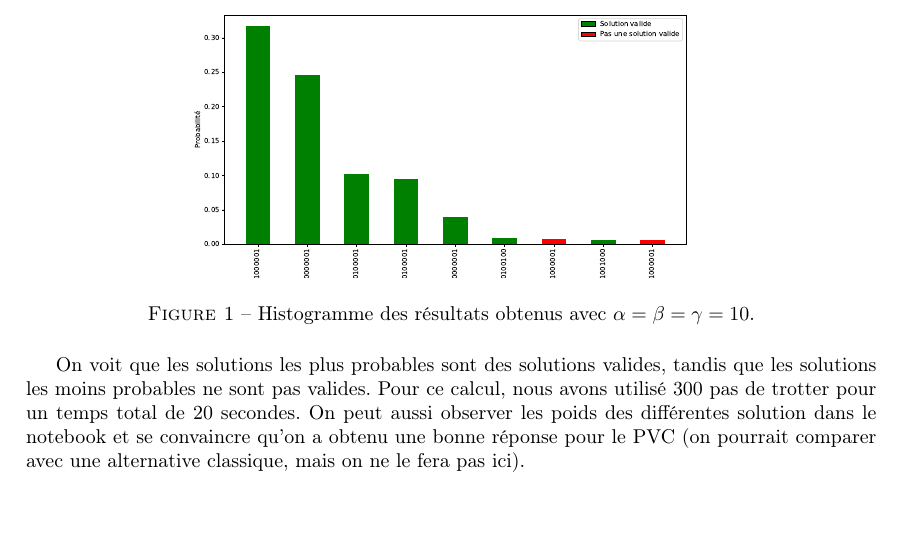
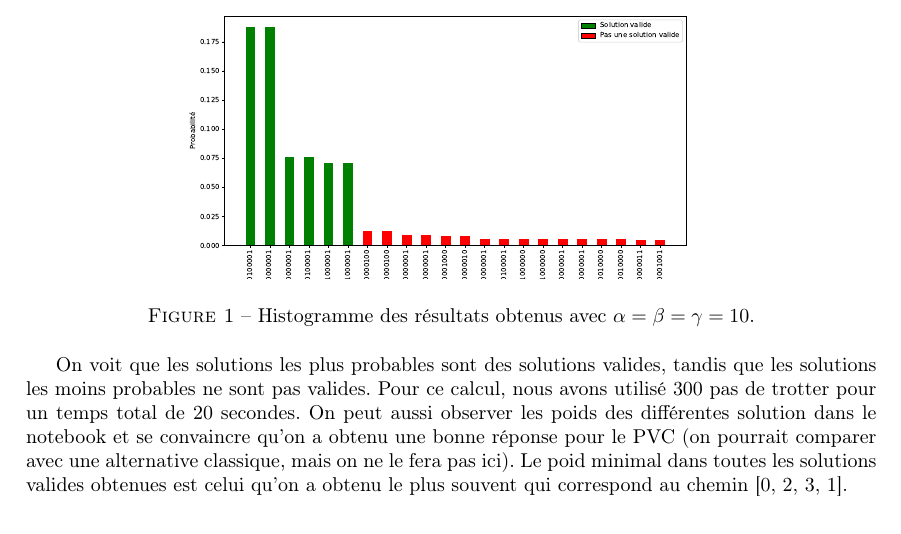
Before and after one commit to LF-Vigneux/Fantome-voyageur, a LaTeX document (latex/devoir_2_LM_LFV.tex): part of page 6 of 6, cut so that both start at the same text. Compiled offline with pdfLaTeX.

Commit message:
latex include le bon graphique

```diff
--- a/latex/devoir_2_LM_LFV.tex
+++ b/latex/devoir_2_LM_LFV.tex
@@ -185,7 +185,7 @@ La figure \ref{histo} montre les résultats obtenus dans le fichier de code \tex
     \caption{Histogramme des résultats obtenus avec $\alpha = \beta = \gamma = 10$.}
     \label{histo}
 \end{figure}
-On voit que les solutions les plus probables sont des solutions valides, tandis que les solutions les moins probables ne sont pas valides. Pour ce calcul, nous avons utilisé 300 pas de trotter pour un temps total de 20 secondes. On peut aussi observer les poids des différentes solution dans le notebook et se convaincre qu'on a obtenu une bonne réponse pour le PVC (on pourrait comparer avec une alternative classique, mais on ne le fera pas ici).
+On voit que les solutions les plus probables sont des solutions valides, tandis que les solutions les moins probables ne sont pas valides. Pour ce calcul, nous avons utilisé 300 pas de trotter pour un temps total de 20 secondes. On peut aussi observer les poids des différentes solution dans le notebook et se convaincre qu'on a obtenu une bonne réponse pour le PVC (on pourrait comparer avec une alternative classique, mais on ne le fera pas ici). Le poid minimal dans toutes les solutions valides obtenues est celui qu'on a obtenu le plus souvent qui correspond au chemin [0, 2, 3, 1].
 
 
 \end{document}
```
Also changed, not shown: latex/devoir_2_LM_LFV.pdf, latex/histogramme.pdf, 5 other files.
